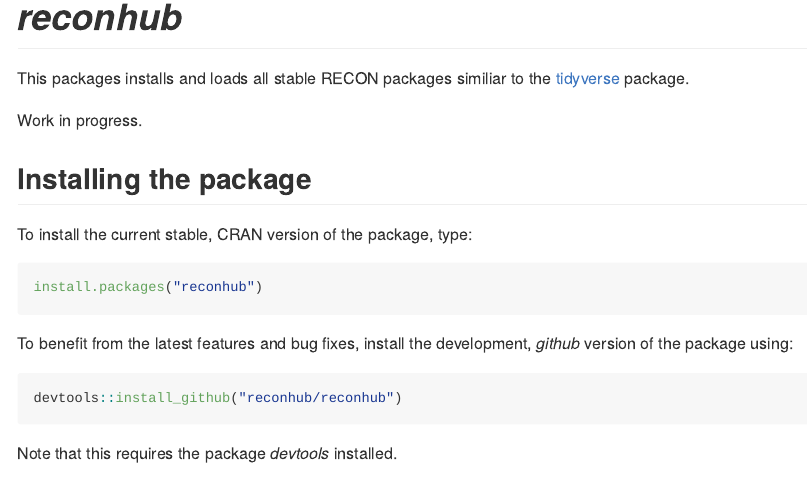
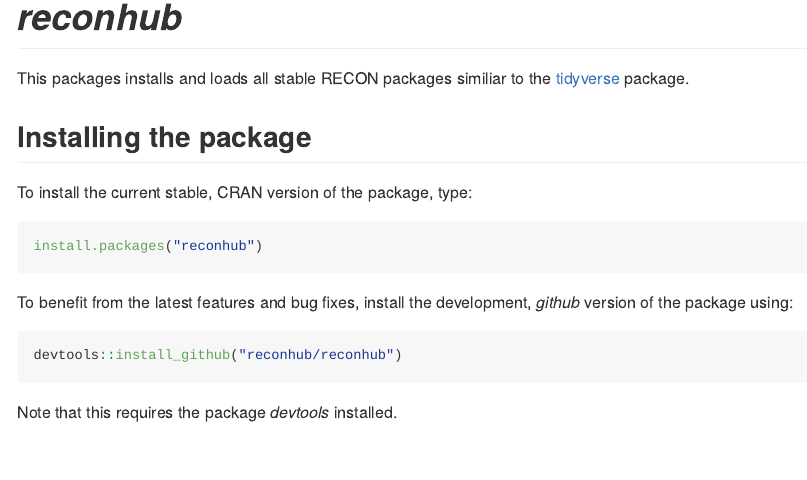
Before and after one commit to reconhub/reconhub, an R Markdown document (README.Rmd): the page in a window 1100 px wide, from its top. The pictures show the output file README.md that the author committed with the source, drawn offline in the style of GitHub; badge pictures from the web are left out.

Commit message:
Update readme

```diff
--- a/README.Rmd
+++ b/README.Rmd
@@ -9,8 +9,6 @@
 # *reconhub*
 
 This packages installs and loads all stable RECON packages similiar to the [tidyverse](https://github.com/tidyverse/tidyverse) package.
-
-Work in progress.
 
 ## Installing the package
 
```
Also changed, not shown: README.md.
